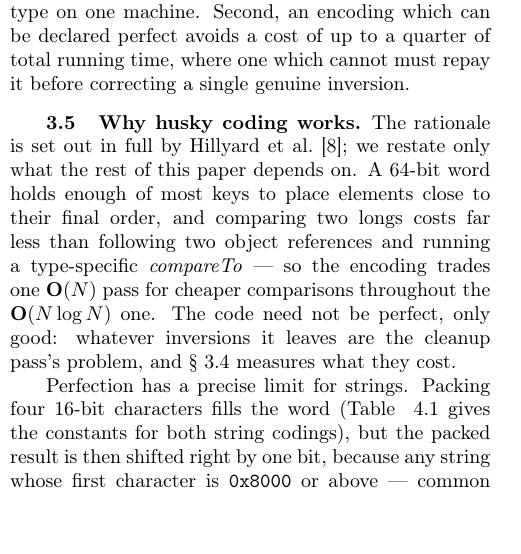
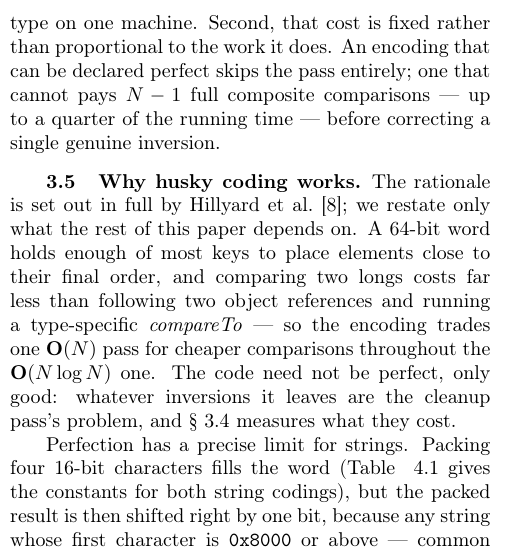
Before and after one commit to rchillyard/The-repository-formerly-known-as, a LaTeX paper (paper/RadixHuskySort.tex): part of one column of page 6 of 19, cut so that both start at the same text. Compiled offline with pdfLaTeX.

Commit message:
Say what the cleanup pass actually charges for
The second conclusion had the economics backwards. "One which cannot must
repay it" treats the cost as a debt being recouped, when nothing is
recouped: the pass charges the same whether it finds inversions or none.
"Where" was also doing the work of "whereas".

Now: the cost is fixed rather than proportional to the work it does. An
encoding that can be declared perfect skips the pass; one that cannot
pays N-1 full composite comparisons before correcting a single genuine
inversion. "Composite" matches the earlier description of the same
comparison.

Checked the quarter against its source while here: "across all four the
pass costs between a sixteenth and a quarter of the total", so "up to a
quarter" is right.

ONE OBJECTION TO ROBIN'S IN-FLIGHT EDIT, in this commit and recorded
rather than reverted. T_2's description became "the time to husky-sort
the array", which names the whole three-step algorithm for what is only
step 2 -- husky-sorting is T_1 + T_2 + T_3. The formula beneath it is
also 2 k_2 N ln N, which is a comparison sort's, so the description
should say either "step 2" or "with a comparison sort" for the formula to
follow.

Body unchanged at 11.88 pages.

Co-Authored-By: Claude Opus 5 <noreply@anthropic.com>

```diff
--- a/paper/RadixHuskySort.tex
+++ b/paper/RadixHuskySort.tex
@@ -815,8 +816,10 @@ linearithmic --- is a fair question, and \S~\ref{sec:cleanup-scaling} answers it
 Two conclusions follow.
 First, $k_3$ is not a constant: it varies more than fourfold across three sizes on one machine,
 so no single $p_{crit}$ can be quoted even for one type on one machine.
-Second, an encoding which can be declared perfect avoids a cost of up to a quarter of total running
-time, where one which cannot must repay it before correcting a single genuine inversion.
+Second, that cost is fixed rather than proportional to the work it does.
+An encoding that can be declared perfect skips the pass entirely; one that cannot pays $N-1$ full
+composite comparisons --- up to a quarter of the running time --- before correcting a single genuine
+inversion.
 
 \subsection{Why husky coding works.}
 \label{sec:why-husky}
```
Also changed, not shown: paper/RadixHuskySort-anon.pdf, paper/RadixHuskySort.pdf, paper/RadixHuskySort.tex (5 more changed lines).
